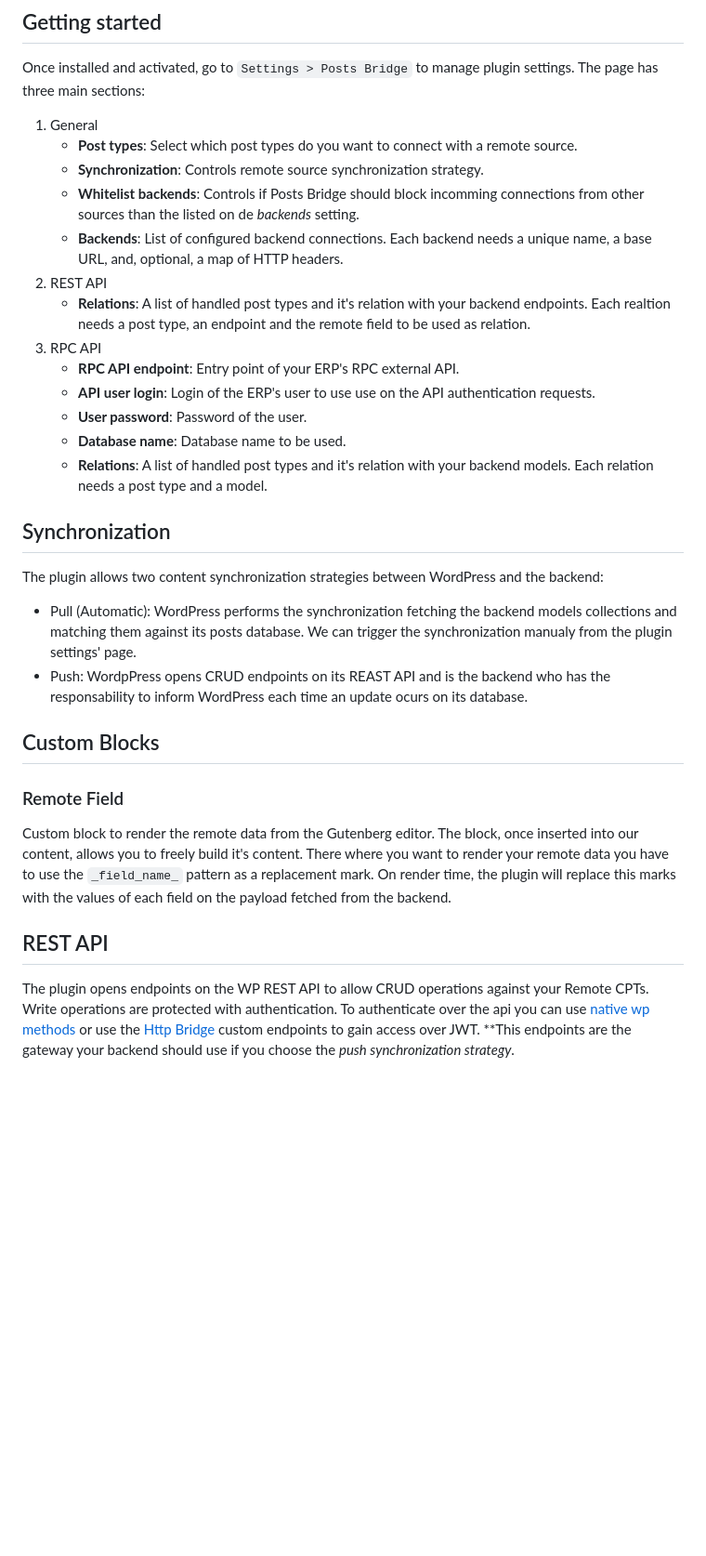
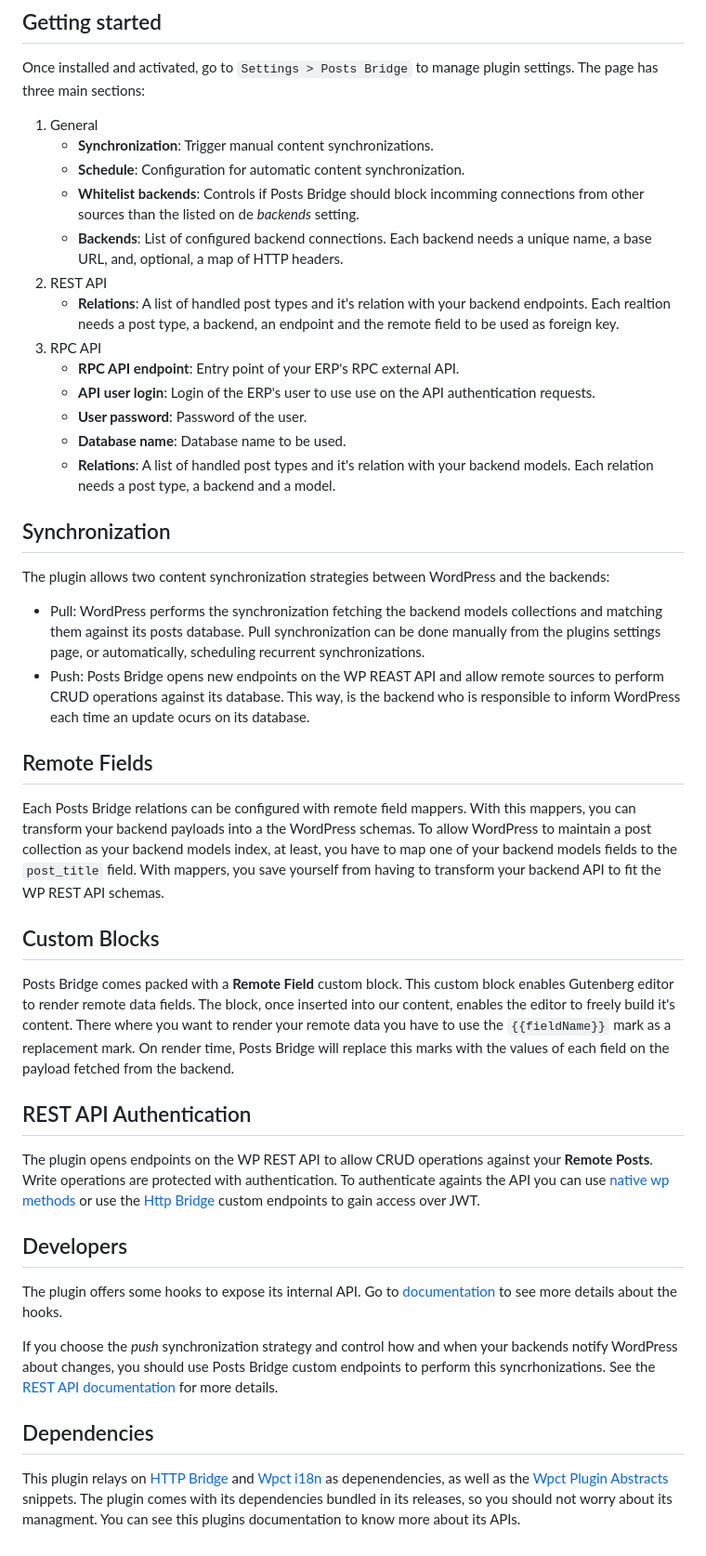
Before and after one commit to codeccoop/posts-bridge, a Markdown page: README.md, the part around the change. Shown at 93% size. Rendered like a GitHub page; blank space fills up the shorter version.

Commit message:
feat: update readme

```diff
--- a/README.md
+++ b/README.md
@@ -28,50 +28,75 @@ Once installed and activated, go to `Settings > Posts Bridge` to manage plugin
 settings. The page has three main sections:
 
 1. General
-   - **Post types**: Select which post types do you want to connect with a remote source.
-   - **Synchronization**: Controls remote source synchronization strategy.
+   - **Synchronization**: Trigger manual content synchronizations.
+   - **Schedule**: Configuration for automatic content synchronization.
    - **Whitelist backends**: Controls if Posts Bridge should block incomming connections
      from other sources than the listed on de _backends_ setting.
    - **Backends**: List of configured backend connections. Each backend needs a unique
 	name, a base URL, and, optional, a map of HTTP headers.
 2. REST API
    - **Relations**: A list of handled post types and it's relation with your backend
-     endpoints. Each realtion needs a post type, an endpoint and the remote field to be
-     used as relation.
+     endpoints. Each realtion needs a post type, a backend, an endpoint and the remote
+     field to be used as foreign key.
 3. RPC API
    - **RPC API endpoint**: Entry point of your ERP's RPC external API.
    - **API user login**: Login of the ERP's user to use use on the API authentication requests.
    - **User password**: Password of the user.
    - **Database name**: Database name to be used.
    - **Relations**: A list of handled post types and it's relation with your backend
-     models. Each relation needs a post type and a model.
+     models. Each relation needs a post type, a backend and a model.
 
 ## Synchronization
 
 The plugin allows two content synchronization strategies between WordPress and the
-backend:
+backends:
 
-- Pull (Automatic): WordPress performs the synchronization fetching the backend models collections
-  and matching them against its posts database. We can trigger the synchronization manualy
-  from the plugin settings' page.
-- Push: WordpPress opens CRUD endpoints on its REAST API and is the backend who has
-  the responsability to inform WordPress each time an update ocurs on its database.
+- Pull: WordPress performs the synchronization fetching the backend models collections
+  and matching them against its posts database. Pull synchronization can be done manually
+  from the plugins settings page, or automatically, scheduling recurrent synchronizations.
+- Push: Posts Bridge opens new endpoints on the WP REAST API and allow remote sources to
+  perform CRUD operations against its database. This way, is the backend who is responsible
+  to inform WordPress each time an update ocurs on its database.
+
+## Remote Fields
+
+Each Posts Bridge relations can be configured with remote field mappers. With this mappers,
+you can transform your backend payloads into a the WordPress schemas. To allow WordPress
+to maintain a post collection as your backend models index, at least, you have to map one
+of your backend models fields to the `post_title` field. With mappers, you save yourself
+from having to transform your backend API to fit the WP REST API schemas.
 
 ## Custom Blocks
 
-### Remote Field
+Posts Bridge comes packed with a **Remote Field** custom block. This custom block enables
+Gutenberg editor to render remote data fields. The block, once inserted into our content,
+enables the editor to freely build it's content. There where you want to render your remote
+data you have to use the `{{fieldName}}` mark as a replacement mark. On render time, Posts
+Bridge will replace this marks with the values of each field on the payload fetched from
+the backend.
 
-Custom block to render the remote data from the Gutenberg editor. The block, once
-inserted into our content, allows you to freely build it's content. There where
-you want to render your remote data you have to use the `_field_name_` pattern
-as a replacement mark. On render time, the plugin will replace this marks with the
-values of each field on the payload fetched from the backend.
-
-## REST API
+## REST API Authentication
 
 The plugin opens endpoints on the WP REST API to allow CRUD operations against
-your Remote CPTs. Write operations are protected with authentication. To authenticate
-over the api you can use [native wp methods](https://developer.wordpress.org/rest-api/using-the-rest-api/authentication/)
+your **Remote Posts**. Write operations are protected with authentication. To authenticate
+againts the API you can use [native wp methods](https://developer.wordpress.org/rest-api/using-the-rest-api/authentication/)
 or use the [Http Bridge](https://git.cooopdevs.org/codeccoop/wp/plugins/bridges/http-brdige/)
-custom endpoints to gain access over JWT. \*\*This endpoints are the gateway your backend
-should use if you choose the _push synchronization strategy_.
+custom endpoints to gain access over JWT.
+
+## Developers
+
+The plugin offers some hooks to expose its internal API. Go to [documentation](./docs/API.md)
+to see more details about the hooks.
+
+If you choose the _push_ synchronization strategy and control how and when your backends notify
+WordPress about changes, you should use Posts Bridge custom endpoints to perform this syncrhonizations.
+See the [REST API documentation](./docs/REST-API.md) for more details.
+
+## Dependencies
+
+This plugin relays on [HTTP Bridge](https://git.coopdevs.org/codeccoop/wp/plugins/bridges/http-bridge/)
+and [Wpct i18n](https://git.coopdevs.org/codeccoop/wp/plugins/wpct/i18n/) as depenendencies,
+as well as the [Wpct Plugin Abstracts](https://git.coopdevs.org/codeccoop/wp/plugins/wpct/plugin-abstracts)
+snippets. The plugin comes with its dependencies bundled in its releases, so you should
+not worry about its managment. You can see this plugins documentation to know more about
+its APIs.
```
